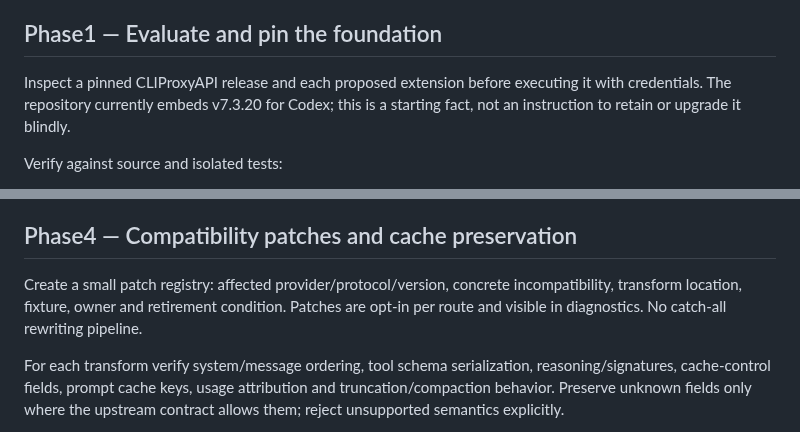
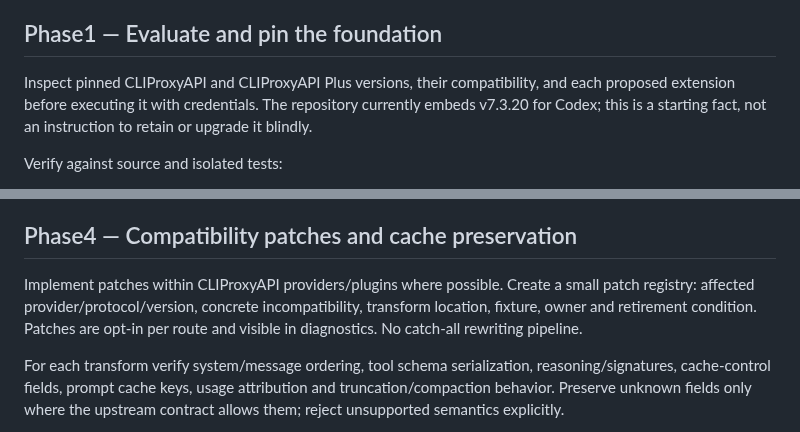
Before and after one commit to anschmieg/tokligence-gateway, a Markdown page: docs/design/gateway-product-scope-refactor.md, 2 parts joined by grey strips. Drawn GitHub-style.

```diff
--- a/docs/design/gateway-product-scope-refactor.md
+++ b/docs/design/gateway-product-scope-refactor.md
@@ -61,7 +61,7 @@ Deliverables: requirements matrix, route inventory, current contract fixtures an
 
 ## Phase1 — Evaluate and pin the foundation
 
-Inspect a pinned CLIProxyAPI release and each proposed extension before executing it with credentials. The repository currently embeds v7.3.20 for Codex; this is a starting fact, not an instruction to retain or upgrade it blindly.
+Inspect pinned CLIProxyAPI and CLIProxyAPI Plus versions, their compatibility, and each proposed extension before executing it with credentials. The repository currently embeds v7.3.20 for Codex; this is a starting fact, not an instruction to retain or upgrade it blindly.
 
 Verify against source and isolated tests:
 
@@ -119,7 +119,7 @@ Exit gate: pinned native reference and adapter pass differential API/body tests
 
 ## Phase4 — Compatibility patches and cache preservation
 
-Create a small patch registry: affected provider/protocol/version, concrete incompatibility, transform location, fixture, owner and retirement condition. Patches are opt-in per route and visible in diagnostics. No catch-all rewriting pipeline.
+Implement patches within CLIProxyAPI providers/plugins where possible. Create a small patch registry: affected provider/protocol/version, concrete incompatibility, transform location, fixture, owner and retirement condition. Patches are opt-in per route and visible in diagnostics. No catch-all rewriting pipeline.
 
 For each transform verify system/message ordering, tool schema serialization, reasoning/signatures, cache-control fields, prompt cache keys, usage attribution and truncation/compaction behavior. Preserve unknown fields only where the upstream contract allows them; reject unsupported semantics explicitly.
 
```
Also changed, not shown: other parts of docs/design/gateway-product-scope-refactor.md (+19 -19 lines).
